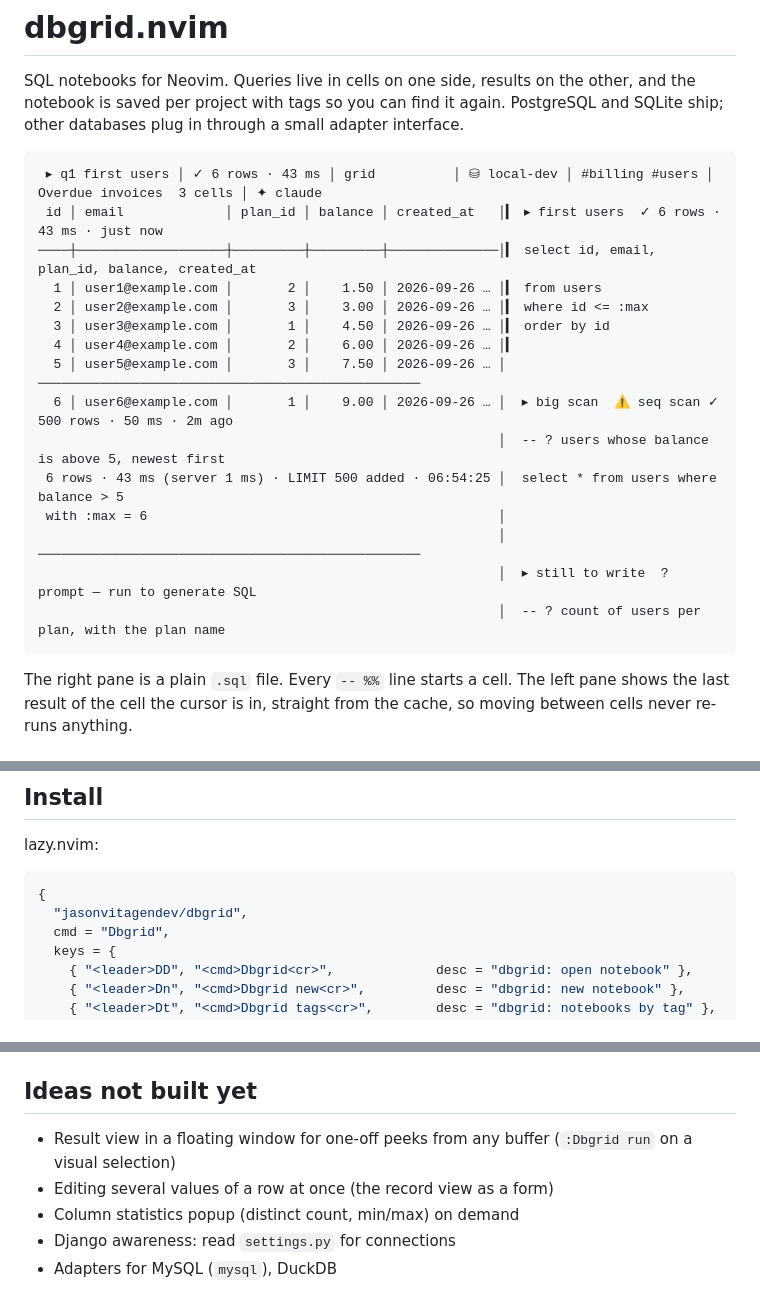
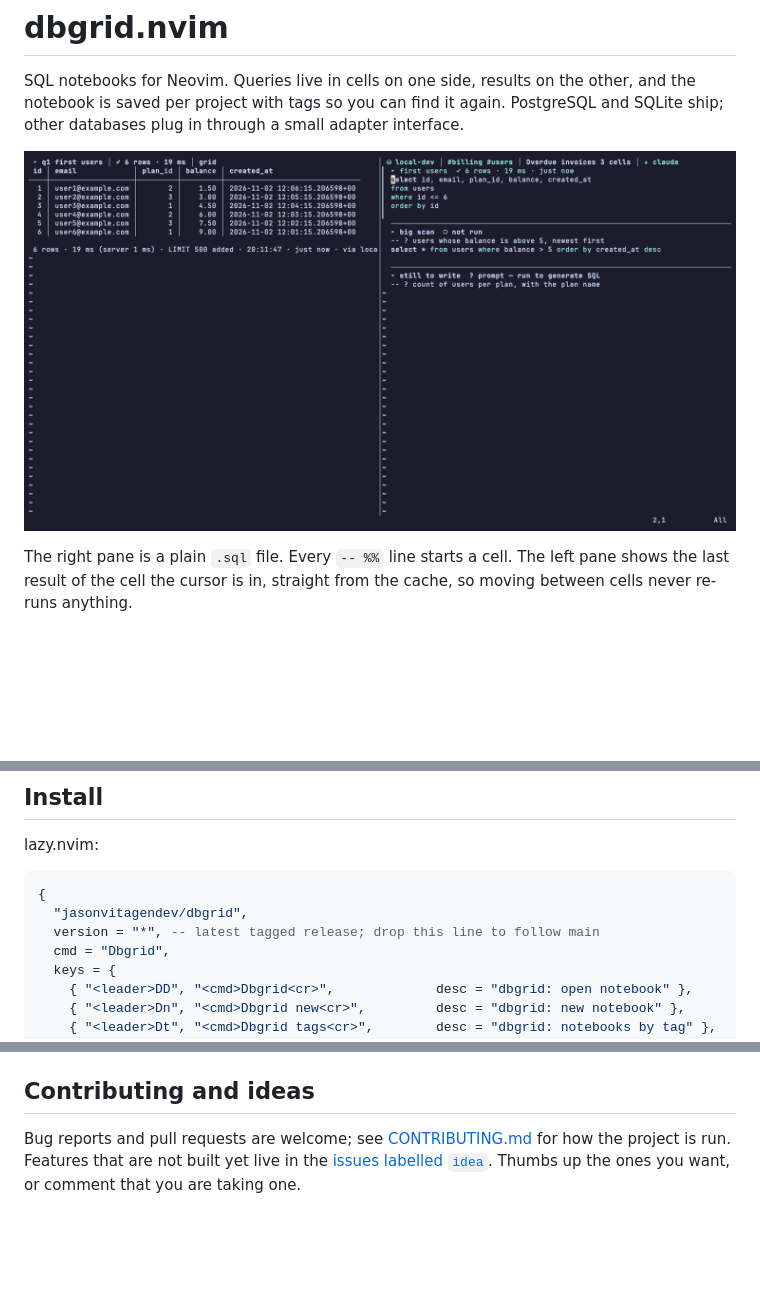
Before and after one commit to jasonvitagendev/dbgrid, a Markdown page: README.md, 3 parts joined by grey strips. GitHub-like rendering; pictures changed too: assets/demo.gif (added); blank space fills up the shorter version.

````diff
--- a/README.md
+++ b/README.md
@@ -5,23 +5,7 @@ other, and the notebook is saved per project with tags so you can find it
 again. PostgreSQL and SQLite ship; other databases plug in through a small
 adapter interface.
 
-```
- ▸ q1 first users │ ✓ 6 rows · 43 ms │ grid          │ ⛁ local-dev │ #billing #users │ Overdue invoices  3 cells │ ✦ claude
- id │ email             │ plan_id │ balance │ created_at   │▎ ▸ first users  ✓ 6 rows · 43 ms · just now
-────┼───────────────────┼─────────┼─────────┼──────────────│▎ select id, email, plan_id, balance, created_at
-  1 │ user1@example.com │       2 │    1.50 │ 2026-09-26 … │▎ from users
-  2 │ user2@example.com │       3 │    3.00 │ 2026-09-26 … │▎ where id <= :max
-  3 │ user3@example.com │       1 │    4.50 │ 2026-09-26 … │▎ order by id
-  4 │ user4@example.com │       2 │    6.00 │ 2026-09-26 … │▎
-  5 │ user5@example.com │       3 │    7.50 │ 2026-09-26 … │  ─────────────────────────────────────────────────
-  6 │ user6@example.com │       1 │    9.00 │ 2026-09-26 … │  ▸ big scan  ⚠ seq scan ✓ 500 rows · 50 ms · 2m ago
-                                                           │  -- ? users whose balance is above 5, newest first
- 6 rows · 43 ms (server 1 ms) · LIMIT 500 added · 06:54:25 │  select * from users where balance > 5
- with :max = 6                                             │
-                                                           │  ─────────────────────────────────────────────────
-                                                           │  ▸ still to write  ? prompt — run to generate SQL
-                                                           │  -- ? count of users per plan, with the plan name
-```
+![dbgrid.nvim: a notebook of SQL cells on the right, the results grid of the current cell on the left](assets/demo.gif)
 
 The right pane is a plain `.sql` file. Every `-- %%` line starts a cell. The
 left pane shows the last result of the cell the cursor is in, straight from
@@ -135,6 +119,7 @@ lazy.nvim:
 ```lua
 {
   "jasonvitagendev/dbgrid",
+  version = "*", -- latest tagged release; drop this line to follow main
   cmd = "Dbgrid",
   keys = {
     { "<leader>DD", "<cmd>Dbgrid<cr>",             desc = "dbgrid: open notebook" },
@@ -1100,10 +1085,9 @@ tested against a fake `aws` CLI and a fake agent in `tests/fixtures`, so no
 account and no model are needed. CI runs the suite on Neovim 0.10, stable
 and nightly against a Postgres 16 service, plus `stylua --check`.
 
-## Ideas not built yet
+## Contributing and ideas
 
-- Result view in a floating window for one-off peeks from any buffer (`:Dbgrid run` on a visual selection)
-- Editing several values of a row at once (the record view as a form)
-- Column statistics popup (distinct count, min/max) on demand
-- Django awareness: read `settings.py` for connections
-- Adapters for MySQL (`mysql`), DuckDB
+Bug reports and pull requests are welcome; see [CONTRIBUTING.md](CONTRIBUTING.md)
+for how the project is run. Features that are not built yet live in the
+[issues labelled `idea`](https://github.com/jasonvitagendev/dbgrid/issues?q=is%3Aissue+is%3Aopen+label%3Aidea).
+Thumbs up the ones you want, or comment that you are taking one.
````
Also changed, not shown: CONTRIBUTING.md (added, +67 -0 lines), 2 other files.
